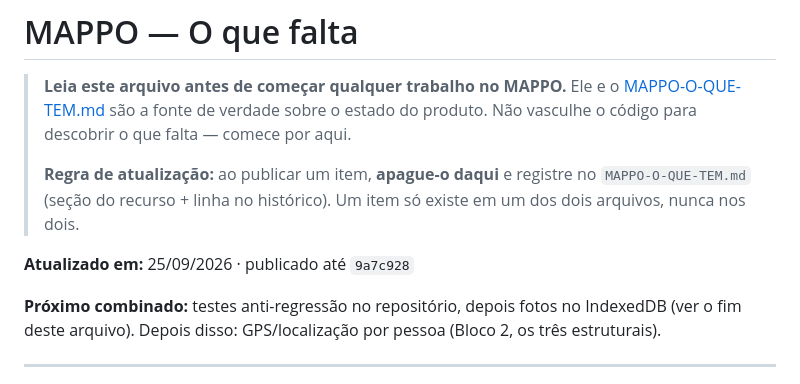
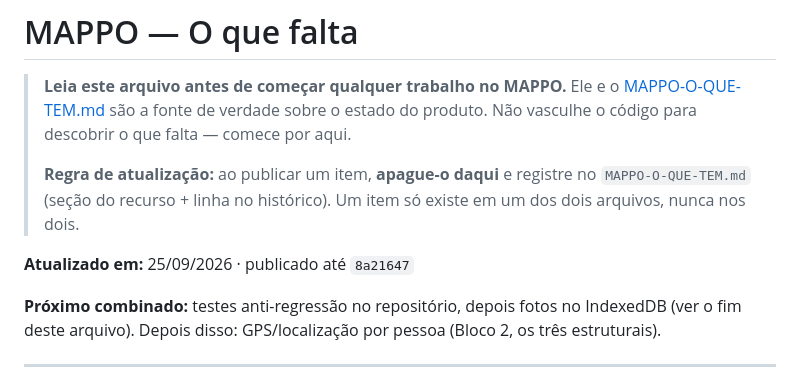
Before and after one commit to inteligenciaartificial341-code/MAPPO, a Markdown page: MAPPO-O-QUE-FALTA.md, the part around the change. GitHub-like rendering.

```diff
--- a/MAPPO-O-QUE-FALTA.md
+++ b/MAPPO-O-QUE-FALTA.md
@@ -8,7 +8,7 @@
 > `MAPPO-O-QUE-TEM.md` (seção do recurso + linha no histórico). Um item só existe em um
 > dos dois arquivos, nunca nos dois.
 
-**Atualizado em:** 25/09/2026 · publicado até `9a7c928`
+**Atualizado em:** 25/09/2026 · publicado até `8a21647`
 
 **Próximo combinado:** testes anti-regressão no repositório, depois fotos no IndexedDB (ver o fim
 deste arquivo). Depois disso: GPS/localização por pessoa (Bloco 2, os três estruturais).
```
Also changed, not shown: MAPPO-O-QUE-TEM.md (+4 -1 lines).
